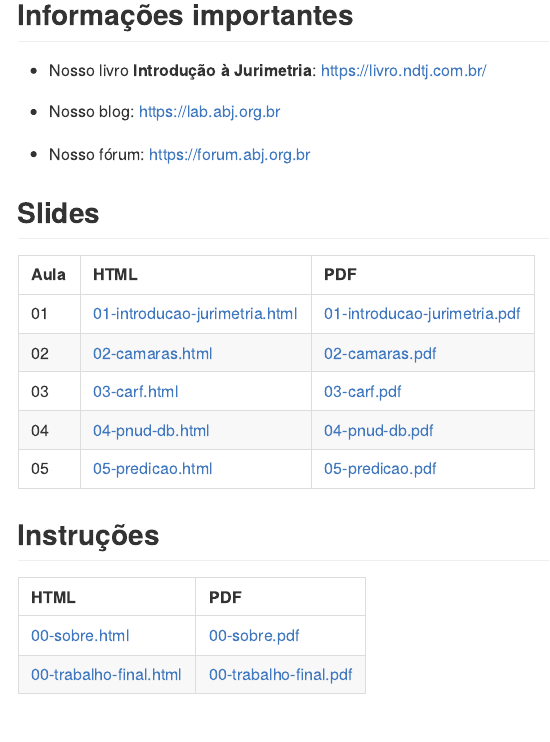
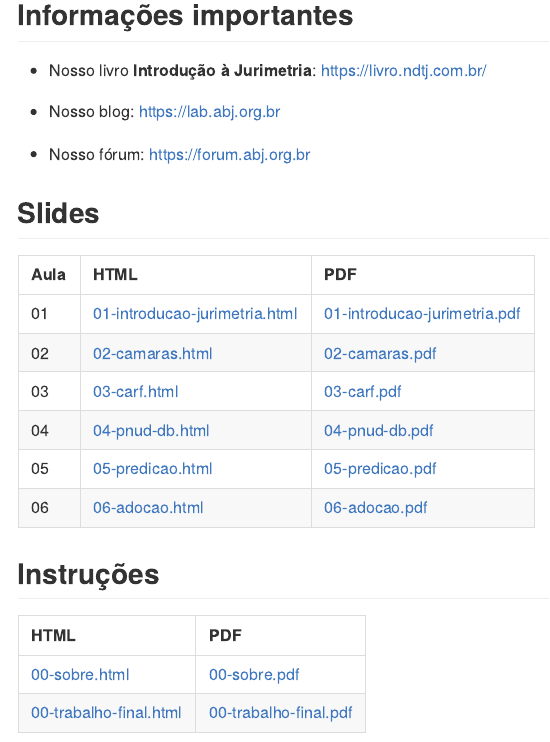
Before and after one commit to ndtj/202108-jurimetria, an R Markdown document (README.Rmd): the page in a window 1100 px wide, from 80 px down. The pictures show the output file README.md that the author committed with the source, drawn offline in the style of GitHub.

Commit message:
atualização materiais

````diff
--- a/README.Rmd
+++ b/README.Rmd
@@ -15,7 +15,7 @@ library(magrittr)
 
 main_repo <- "main-jurimetria"
 turma <- "202108-jurimetria"
-num_aula <- 4
+num_aula <- 6
 ```
 
 ```{r ws, fig.cap="Fluxo da Jurimetria.", out.width="70%", echo=FALSE, dpi = 300, fig.align="center"}
````
Also changed, not shown: README.md.
